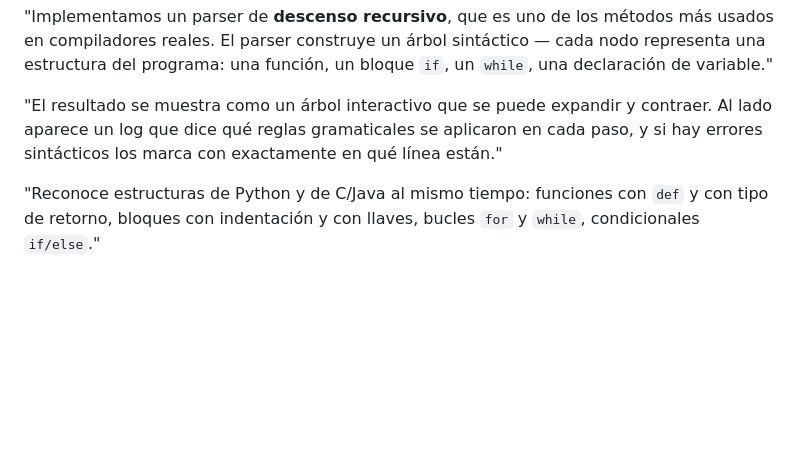
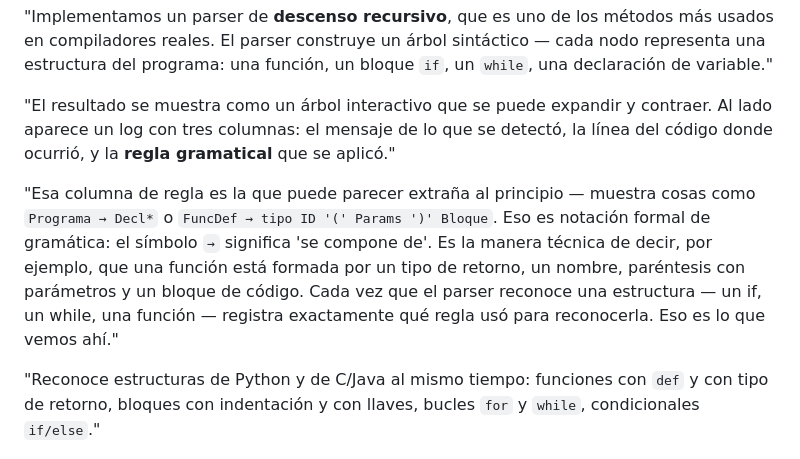
Before and after one commit to Terminator123123/compilador, a Markdown page: docs/guion_presentacion.md, the part around the change. Rendered like a GitHub page; blank space fills up the shorter version.

Commit message:
docs: agregar explicacion de reglas gramaticales en guion 2
https://claude.ai/code/session_018hvX697mZaJvH4BJPbUfS3

```diff
--- a/docs/guion_presentacion.md
+++ b/docs/guion_presentacion.md
@@ -131,7 +131,9 @@ python -m PyInstaller app.spec --noconfirm
 
 "Implementamos un parser de **descenso recursivo**, que es uno de los métodos más usados en compiladores reales. El parser construye un árbol sintáctico — cada nodo representa una estructura del programa: una función, un bloque `if`, un `while`, una declaración de variable."
 
-"El resultado se muestra como un árbol interactivo que se puede expandir y contraer. Al lado aparece un log que dice qué reglas gramaticales se aplicaron en cada paso, y si hay errores sintácticos los marca con exactamente en qué línea están."
+"El resultado se muestra como un árbol interactivo que se puede expandir y contraer. Al lado aparece un log con tres columnas: el mensaje de lo que se detectó, la línea del código donde ocurrió, y la **regla gramatical** que se aplicó."
+
+"Esa columna de regla es la que puede parecer extraña al principio — muestra cosas como `Programa → Decl*` o `FuncDef → tipo ID '(' Params ')' Bloque`. Eso es notación formal de gramática: el símbolo `→` significa 'se compone de'. Es la manera técnica de decir, por ejemplo, que una función está formada por un tipo de retorno, un nombre, paréntesis con parámetros y un bloque de código. Cada vez que el parser reconoce una estructura — un if, un while, una función — registra exactamente qué regla usó para reconocerla. Eso es lo que vemos ahí."
 
 "Reconoce estructuras de Python y de C/Java al mismo tiempo: funciones con `def` y con tipo de retorno, bloques con indentación y con llaves, bucles `for` y `while`, condicionales `if/else`."
 
```
